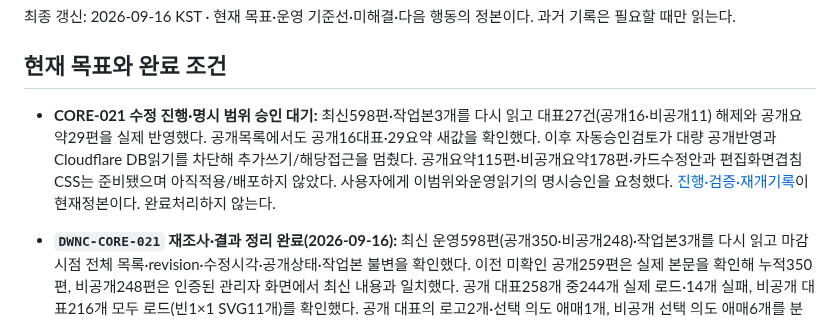
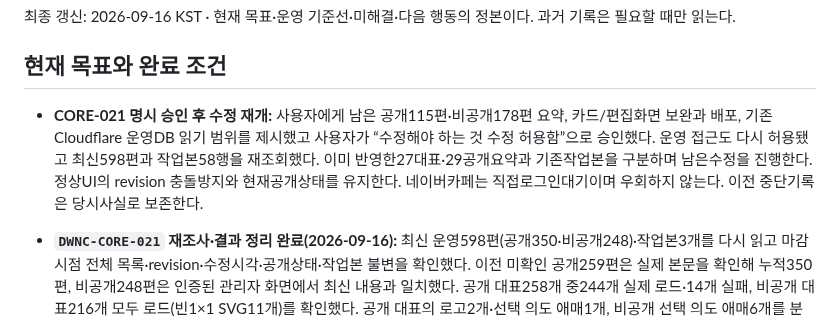
Before and after one commit to tsusaikang/dwnc.me, a Markdown page: PROJECT_STATE.md, the part around the change. Rendered like a GitHub page.

```diff
--- a/PROJECT_STATE.md
+++ b/PROJECT_STATE.md
@@ -4,7 +4,7 @@
 
 ## 현재 목표와 완료 조건
 
-- **CORE-021 수정 진행·명시 범위 승인 대기:** 최신598편·작업본3개를 다시 읽고 대표27건(공개16·비공개11) 해제와 공개요약29편을 실제 반영했다. 공개목록에서도 공개16대표·29요약 새값을 확인했다. 이후 자동승인검토가 대량 공개반영과 Cloudflare DB읽기를 차단해 추가쓰기/해당접근을 멈췄다. 공개요약115편·비공개요약178편·카드수정안과 편집화면겹침CSS는 준비됐으며 아직적용/배포하지 않았다. 사용자에게 이범위와운영읽기의 명시승인을 요청했다. [진행·검증·재개기록](docs/history/운영콘텐츠_오류수정_진행_20260916_211008.md)이 현재정본이다. 완료처리하지 않는다.
+- **CORE-021 명시 승인 후 수정 재개:** 사용자에게 남은 공개115편·비공개178편 요약, 카드/편집화면 보완과 배포, 기존 Cloudflare 운영DB 읽기 범위를 제시했고 사용자가 “수정해야 하는 것 수정 허용함”으로 승인했다. 운영 접근도 다시 허용됐고 최신598편과 작업본58행을 재조회했다. 이미 반영한27대표·29공개요약과 기존작업본을 구분하며 남은수정을 진행한다. 정상UI의 revision 충돌방지와 현재공개상태를 유지한다. 네이버카페는 직접로그인대기이며 우회하지 않는다. 이전 중단기록은 당시사실로 보존한다.
 
 - **`DWNC-CORE-021` 재조사·결과 정리 완료(2026-09-16):** 최신 운영598편(공개350·비공개248)·작업본3개를 다시 읽고 마감 시점 전체 목록·revision·수정시각·공개상태·작업본 불변을 확인했다. 이전 미확인 공개259편은 실제 본문을 확인해 누적350편, 비공개248편은 인증된 관리자 화면에서 최신 내용과 일치했다. 공개 대표258개 중244개 실제 로드·14개 실패, 비공개 대표216개 모두 로드(빈1×1 SVG11개)를 확인했다. 공개 대표의 로고2개·선택 의도 애매1개, 비공개 선택 의도 애매6개를 분리했다. 외부12개는9개 해소·Instagram 이용불가1개·위키 연결 실패/카페 로그인 필요2개다. **외부2개 내용은 계속 미확인이며 정상으로 판정하지 않는다.** [재조사 결과](docs/history/운영콘텐츠_미확인재조사_결과_20260916_200742.md)와 [초기 결과](docs/history/운영콘텐츠_전수조사_결과_20260916_142620.md)를 함께 보존한다. 완료 원장으로 이동한 것은 승인된 재조사·결과 정리이며, 실제 수정·공개·재이관·기능 변경은 하지 않았다.
 
```
Also changed, not shown: docs/REQUIREMENTS.md (+2 -2 lines).
